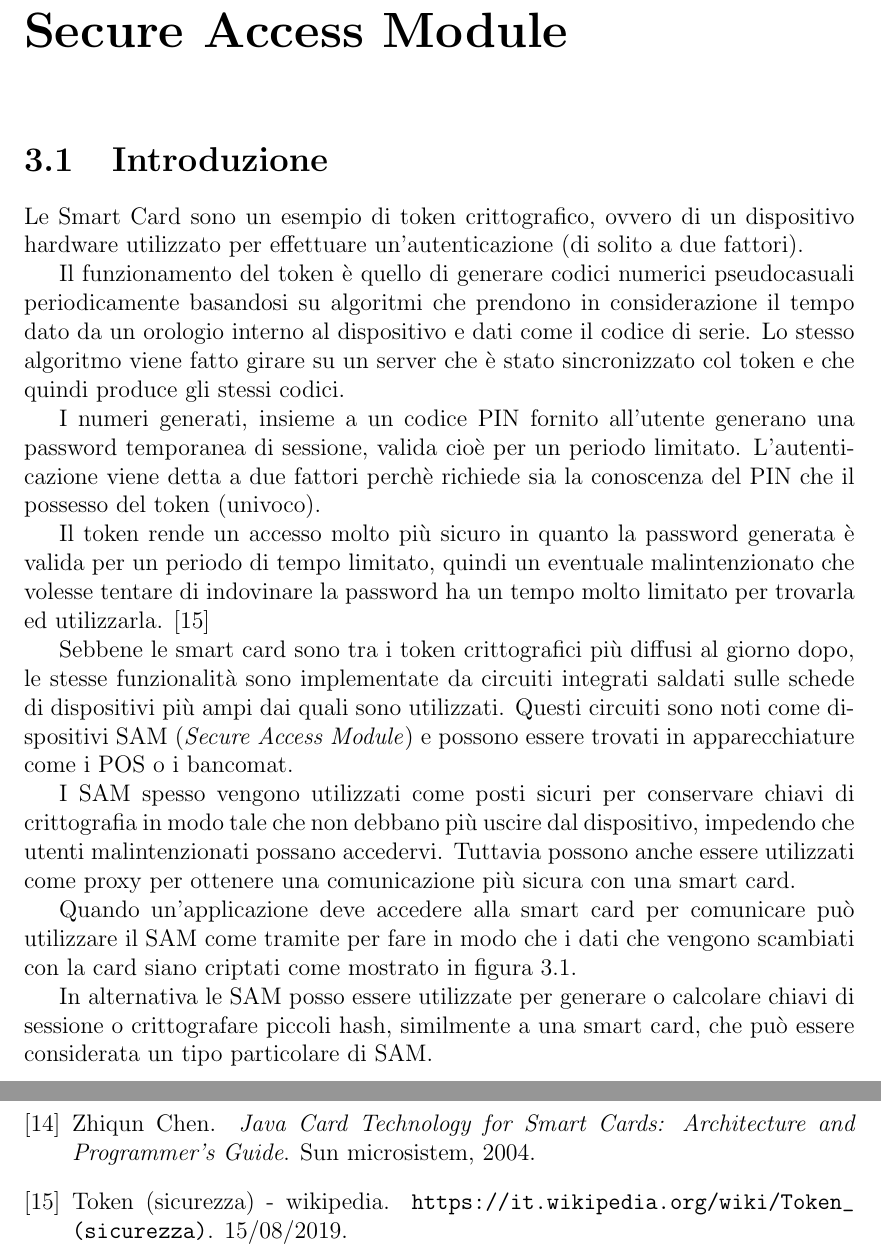
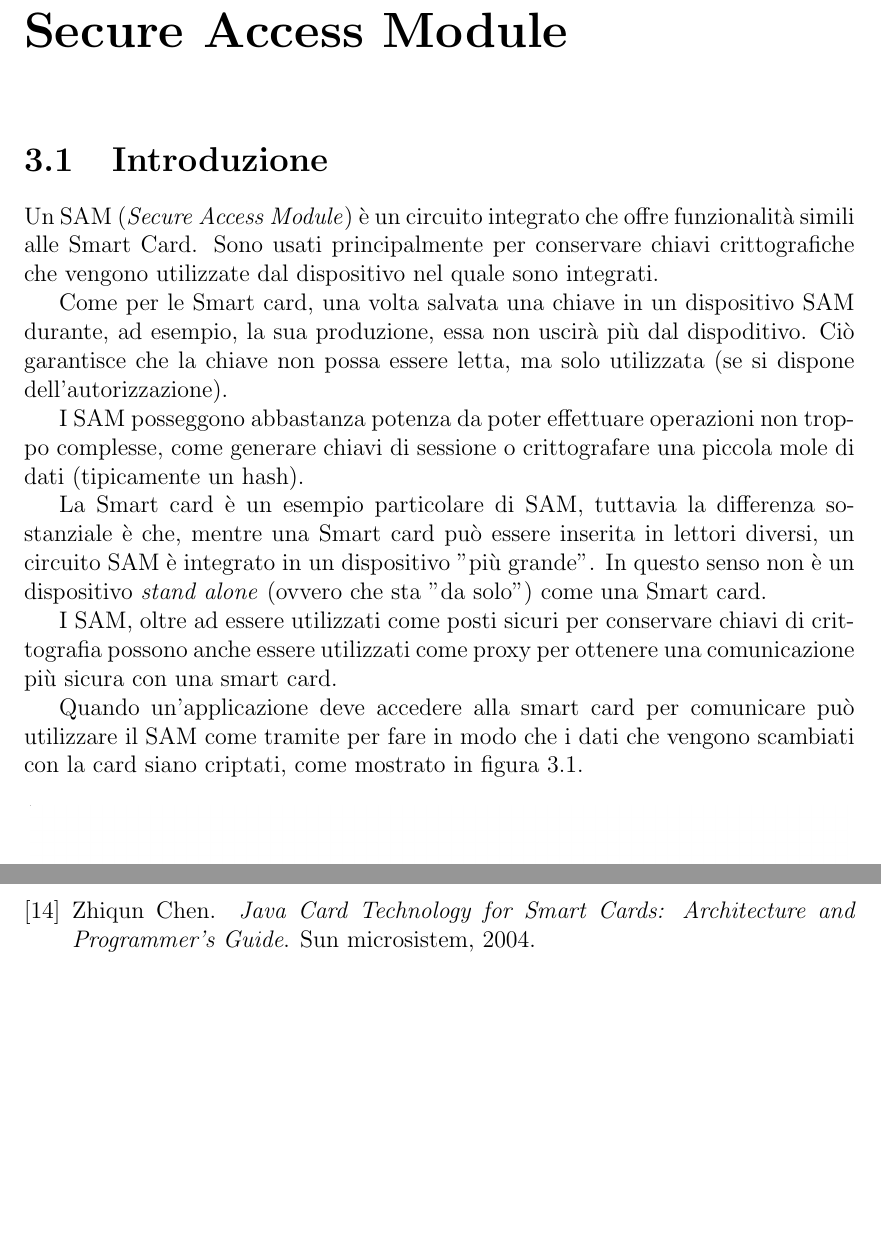
Before and after one commit to valyfox/Tesi-smartcard-e-token, a LaTeX book (main.tex, which reads chapters/chapter3.tex): two parts of pages 23 and 29 of 30 before the commit and two parts of pages 23 and 29 of 29 after it, joined at a grey line, cut so that both start at the same text, the shorter picture padded with empty space. Compiled offline with pdfLaTeX.

Commit message:
Correzione introduzione cap 3

```diff
--- a/chapters/chapter3.tex
+++ b/chapters/chapter3.tex
@@ -2,20 +2,17 @@
 \label{chapter3}
 
 \section{Introduzione}
-Le Smart Card sono un esempio di token crittografico, ovvero di un dispositivo hardware utilizzato per effettuare un'autenticazione (di solito a due fattori).
+Un SAM (\textit{Secure Access Module}) è un circuito integrato che offre funzionalità simili alle Smart Card. Sono usati principalmente per conservare chiavi crittografiche che vengono utilizzate dal dispositivo nel quale sono integrati.
 
-Il funzionamento del token è quello di generare codici numerici pseudocasuali periodicamente basandosi su algoritmi che prendono in considerazione il tempo dato da un orologio interno al dispositivo e dati come il codice di serie. Lo stesso algoritmo viene fatto girare su un server che è stato sincronizzato col token e che quindi produce gli stessi codici.
+Come per le Smart card, una volta salvata una chiave in un dispositivo SAM durante, ad esempio, la sua produzione, essa non uscirà più dal dispoditivo. Ciò garantisce che la chiave non possa essere letta, ma solo utilizzata (se si dispone dell'autorizzazione).
 
-I numeri generati, insieme a un codice PIN fornito all'utente generano una password temporanea di sessione, valida cioè per un periodo limitato. L'autenticazione viene detta a due fattori perchè richiede sia la conoscenza del PIN che il possesso del token (univoco).
+I SAM posseggono abbastanza potenza da poter effettuare operazioni non troppo complesse, come generare chiavi di sessione o crittografare una piccola mole di dati (tipicamente un hash).
 
-Il token rende un accesso molto più sicuro in quanto la password generata è valida per un periodo di tempo limitato, quindi un eventuale malintenzionato che volesse tentare di indovinare la password ha un tempo molto limitato per trovarla ed utilizzarla.
-\cite{wiki_token}
+La Smart card è un esempio particolare di SAM, tuttavia la differenza sostanziale è che, mentre una Smart card può essere inserita in lettori diversi, un circuito SAM è integrato in un dispositivo "più grande". In questo senso non è un dispositivo \textit{stand alone} (ovvero che sta "da solo") come una Smart card.
 
-Sebbene le smart card sono tra i token crittografici più diffusi al giorno dopo, le stesse funzionalità sono implementate da circuiti integrati saldati sulle schede di dispositivi più ampi dai quali sono utilizzati. Questi circuiti sono noti come dispositivi SAM (\textit{Secure Access Module}) e possono essere trovati in apparecchiature come i POS o i bancomat.
+I SAM, oltre ad essere utilizzati come posti sicuri per conservare chiavi di crittografia possono anche essere utilizzati come proxy per ottenere una comunicazione più sicura con una smart card.
 
-I SAM spesso vengono utilizzati come posti sicuri per conservare chiavi di crittografia in modo tale che non debbano più uscire dal dispositivo, impedendo che utenti malintenzionati possano accedervi. Tuttavia possono anche essere utilizzati come proxy per ottenere una comunicazione più sicura con una smart card.
-
-Quando un'applicazione deve accedere alla smart card per comunicare può utilizzare il SAM come tramite per fare in modo che i dati che vengono scambiati con la card siano criptati come mostrato in figura \ref{fig:proxy_sam}.
+Quando un'applicazione deve accedere alla smart card per comunicare può utilizzare il SAM come tramite per fare in modo che i dati che vengono scambiati con la card siano criptati, come mostrato in figura \ref{fig:proxy_sam}.
 
 \begin{figure}[h!]
   \centering
@@ -23,8 +20,6 @@ Quando un'applicazione deve accedere alla smart card per comunicare può utilizz
   \caption{Schema della comunicazione utilizzando un SAM.}
   \label{fig:proxy_sam}
 \end{figure}
-
-In alternativa le SAM posso essere utilizzate per generare o calcolare chiavi di sessione o crittografare piccoli hash, similmente a una smart card, che può essere considerata un tipo particolare di SAM.
 
 \section{Point of sale}
 Il POS (\textit{Point of sale}) è un dispositivo elettronico utilizzato dai commercianti per dare la possibilità ai loro clienti di acquistare merci e/o servizi tramite l'utilizzo di moneta virtuale (carte di credito o bancomat).
```
